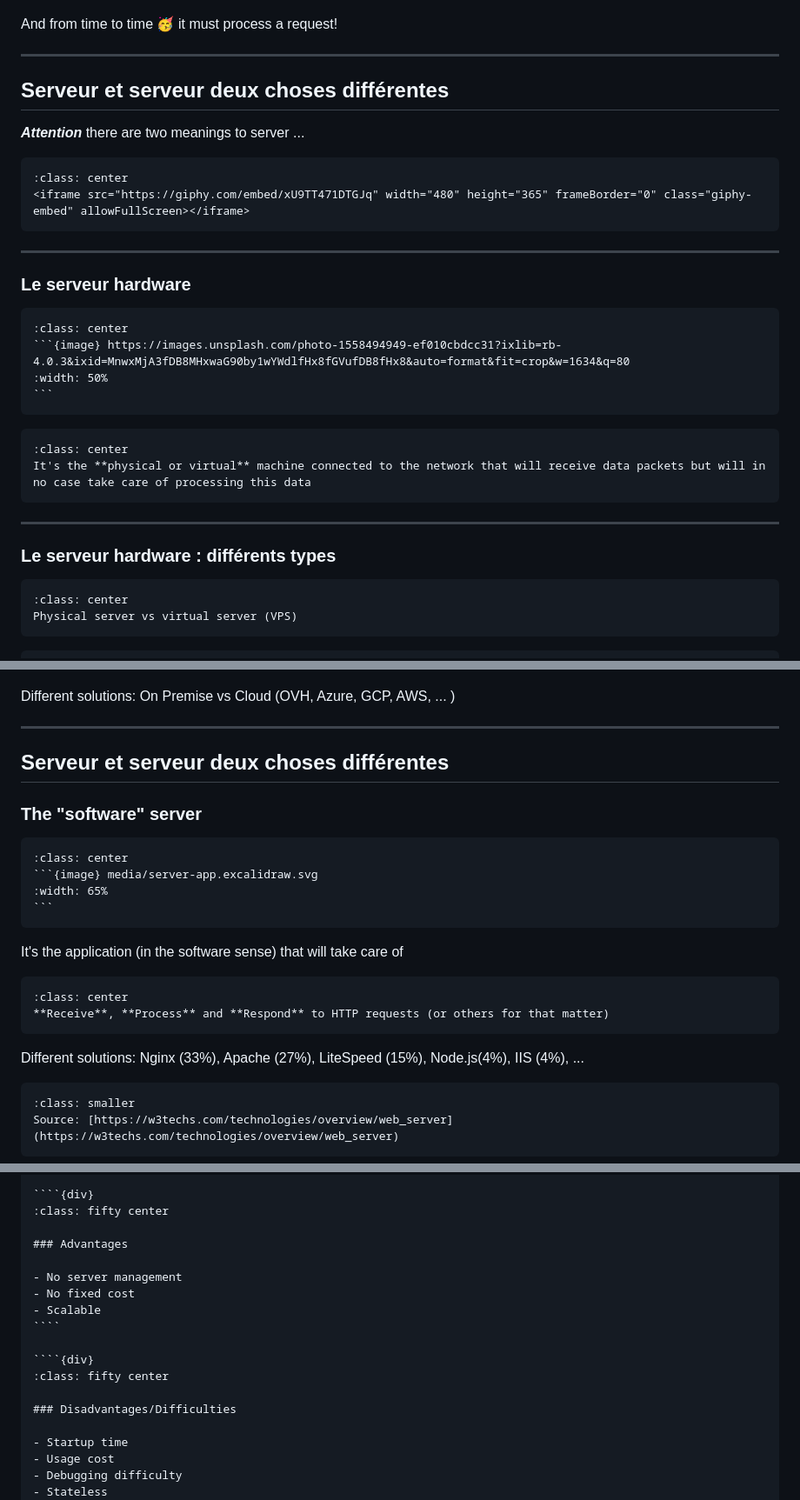
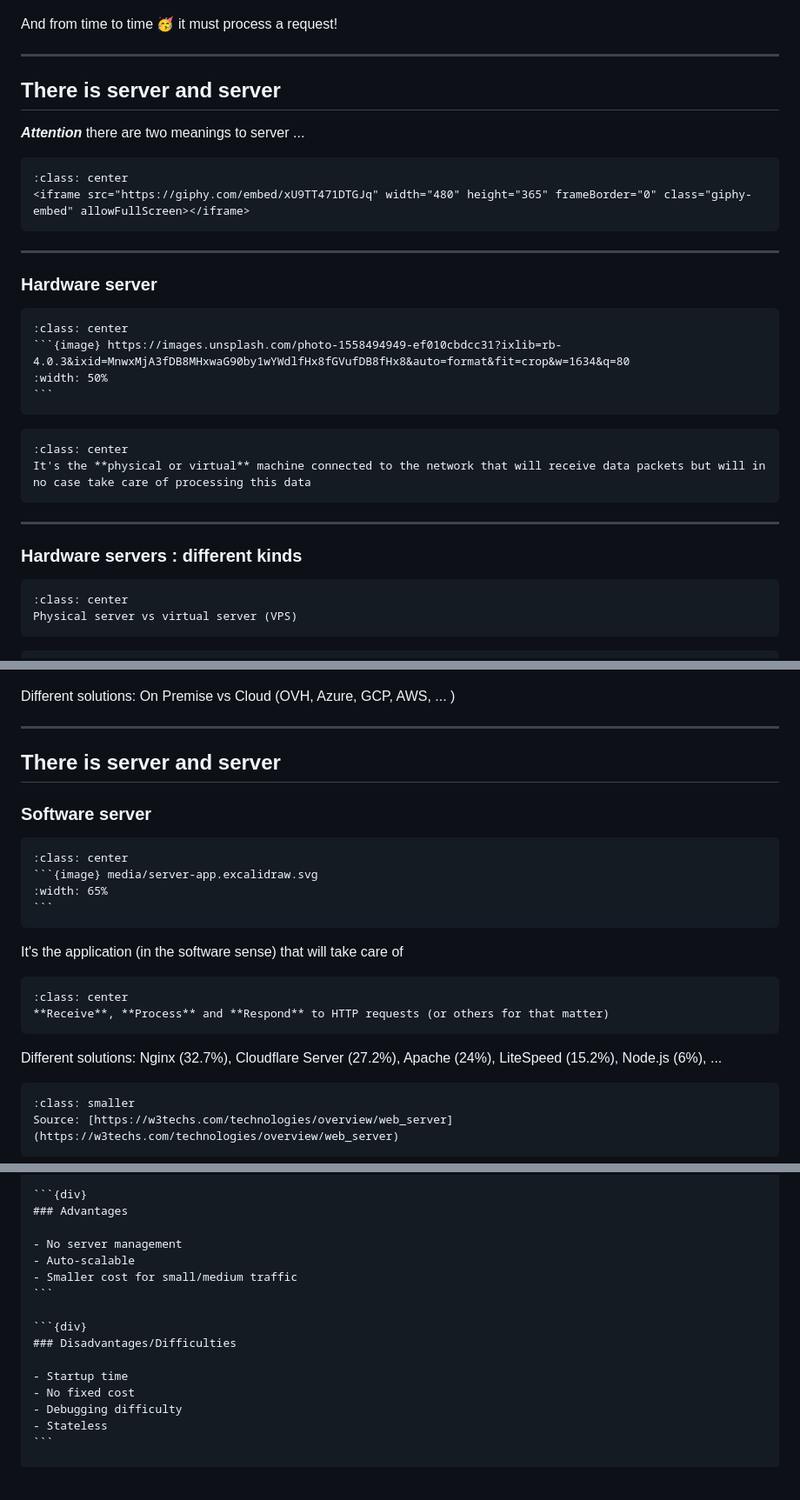
Before and after one commit to ue22-p25/backend, a Markdown page: notebooks/2-01-serverside.md, 3 parts joined by grey strips. Shown at 87% size. Drawn GitHub-style; blank space fills up the shorter version.

`````diff
--- a/notebooks/2-01-serverside.md
+++ b/notebooks/2-01-serverside.md
@@ -52,7 +52,7 @@ And from time to time 🥳 it must process a request!
 
 ---
 
-## Serveur et serveur deux choses différentes
+## There is server and server
 
 **_Attention_** there are two meanings to server ...
 
@@ -63,7 +63,7 @@ And from time to time 🥳 it must process a request!
 
 ---
 
-### Le serveur hardware
+### Hardware server
 
 ````{div}
 :class: center
@@ -79,7 +79,7 @@ It's the **physical or virtual** machine connected to the network that will rece
 
 ---
 
-### Le serveur hardware : différents types
+### Hardware servers : different kinds
 
 ````{div}
 :class: center
@@ -106,9 +106,9 @@ Different solutions: On Premise vs Cloud (OVH, Azure, GCP, AWS, ... )
 
 ---
 
-## Serveur et serveur deux choses différentes
+## There is server and server
 
-### The "software" server
+### Software server
 
 ````{div}
 :class: center
@@ -124,7 +124,7 @@ It's the application (in the software sense) that will take care of
 **Receive**, **Process** and **Respond** to HTTP requests (or others for that matter)
 ````
 
-Different solutions: Nginx (33%), Apache (27%), LiteSpeed (15%), Node.js(4%), IIS (4%), ...
+Different solutions: Nginx (32.7%), Cloudflare Server (27.2%), Apache (24%), LiteSpeed (15.2%), Node.js (6%), ...
 
 ````{div}
 :class: smaller
@@ -203,21 +202,19 @@ The principle is to break down processing into small **independent tasks** (func
 
-````{div}
-:class: fifty center
-
+```{div}
 ### Advantages
 
 - No server management
-- No fixed cost
-- Scalable
-````
+- Auto-scalable
+- Smaller cost for small/medium traffic
+```
 
-````{div}
-:class: fifty center
-
+```{div}
 ### Disadvantages/Difficulties
 
 - Startup time
-- Usage cost
+- No fixed cost
 - Debugging difficulty
 - Stateless
+```
+
 ````
`````
Also changed, not shown: other parts of notebooks/2-01-serverside.md (+8 -16 lines), notebooks/2-02-my-first-server.md (+1 -1 lines).
